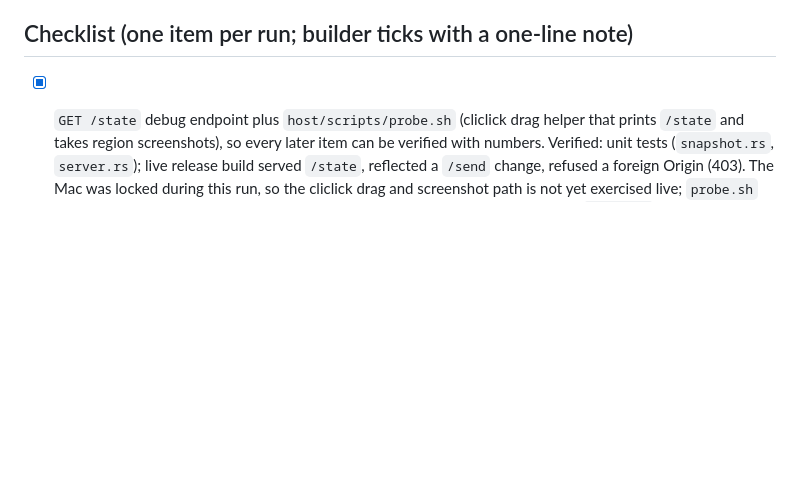
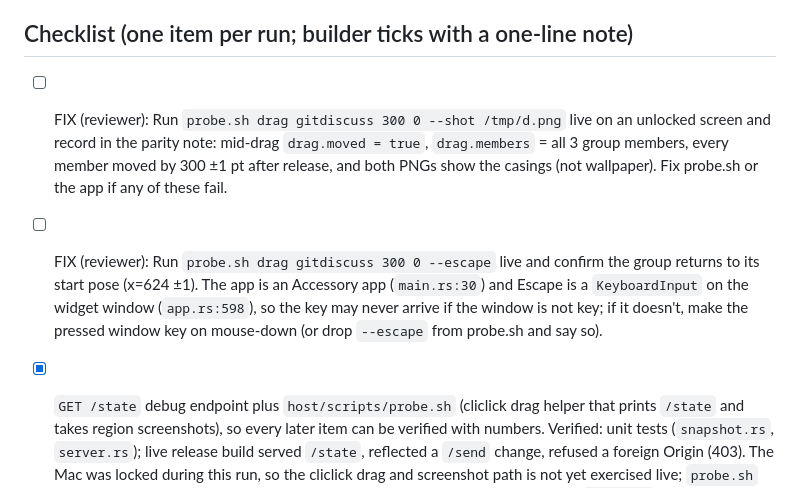
Before and after one commit to br3nt/desktop_widgets, a Markdown page: docs/app/parity.md, the part around the change. Drawn GitHub-style; blank space fills up the shorter version.

Commit message:
app: review of `GET /state` debug endpoint plus `host/scripts/probe.sh` (cliclick dra
Co-Authored-By: Claude Opus 5.5 <noreply@anthropic.com>

```diff
--- a/docs/app/parity.md
+++ b/docs/app/parity.md
@@ -167,6 +167,16 @@ Shade mode (the app's own feature) must show the widget name and its one key val
 
 ## Checklist (one item per run; builder ticks with a one-line note)
 
+- [ ] FIX (reviewer): Run `probe.sh drag gitdiscuss 300 0 --shot /tmp/d.png` live on an unlocked
+      screen and record in the parity note: mid-drag `drag.moved = true`, `drag.members` = all 3
+      group members, every member moved by 300 ±1 pt after release, and both PNGs show the casings
+      (not wallpaper). Fix probe.sh or the app if any of these fail.
+- [ ] FIX (reviewer): Run `probe.sh drag gitdiscuss 300 0 --escape` live and confirm the group
+      returns to its start pose (x=624 ±1). The app is an Accessory app (`main.rs:30`) and Escape
+      is a `KeyboardInput` on the widget window (`app.rs:598`), so the key may never arrive if the
+      window is not key; if it doesn't, make the pressed window key on mouse-down (or drop
+      `--escape` from probe.sh and say so).
+
 - [x] `GET /state` debug endpoint plus `host/scripts/probe.sh` (cliclick drag helper that prints
       `/state` and takes region screenshots), so every later item can be verified with numbers.
       Verified: unit tests (`snapshot.rs`, `server.rs`); live release build served `/state`,
```
Also changed, not shown: docs/app/review.md (added, +54 -0 lines).
